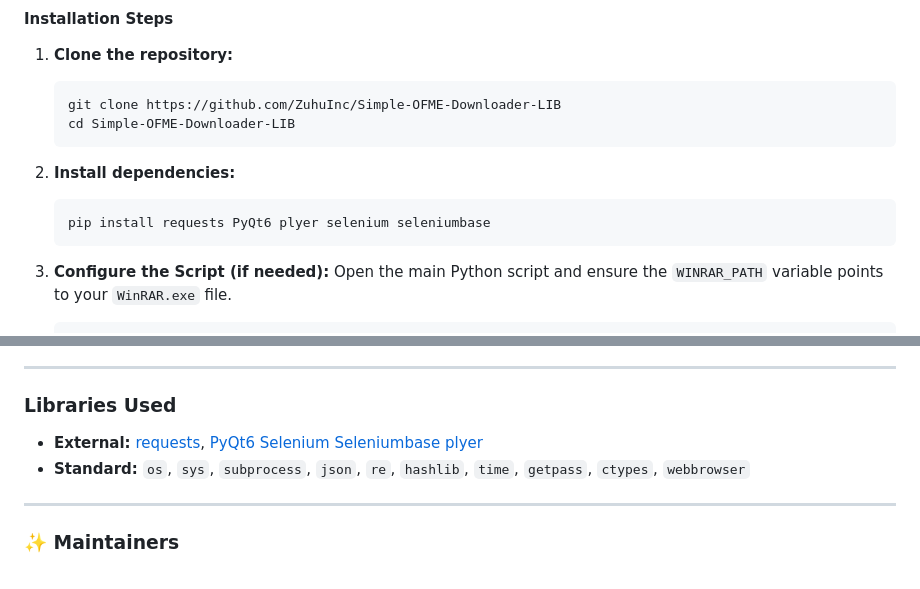
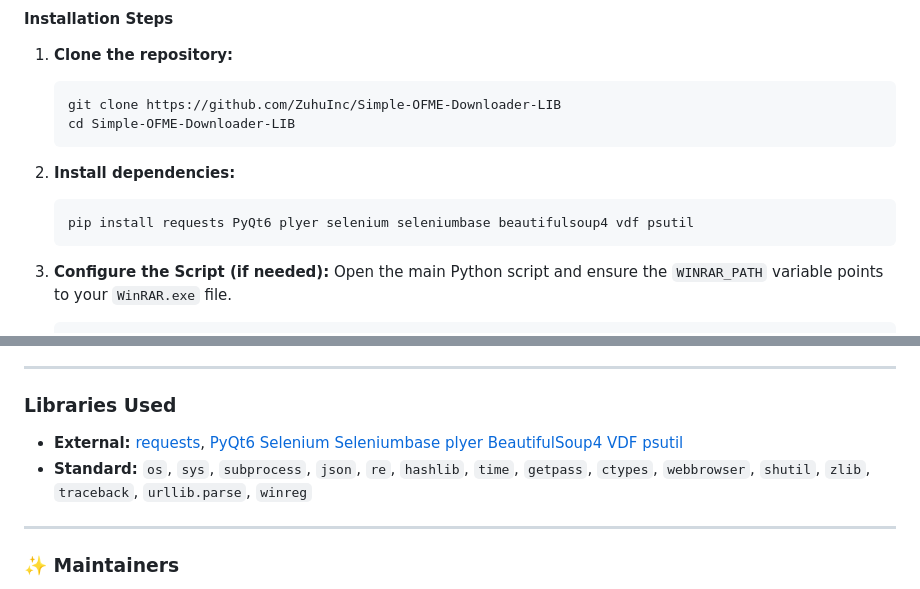
Before and after one commit to ZuhuInc/Simple-OFME-Downloader-LIB, a Markdown page: README.md, 2 parts joined by grey strips. GitHub-like rendering; folded sections open.

Commit message:
Update README with additional dependencies and libraries

````diff
--- a/README.md
+++ b/README.md
@@ -41,7 +41,7 @@ A command-line utility designed to automate the process of downloading and extra
 
 2.  **Install dependencies:**
     ```bash
-    pip install requests PyQt6 plyer selenium seleniumbase
+    pip install requests PyQt6 plyer selenium seleniumbase beautifulsoup4 vdf psutil
     ```
 
 3.  **Configure the Script (if needed):**
@@ -115,8 +115,8 @@ The script will guide you through a few simple steps.
 
 ### Libraries Used
 
-*   **External:** [requests](https://pypi.org/project/requests/), [PyQt6](https://pypi.org/project/PyQt6/) [Selenium](https://pypi.org/project/selenium/) [Seleniumbase](https://pypi.org/project/seleniumbase/) [plyer](https://pypi.org/project/plyer/)
-*   **Standard:** `os`, `sys`, `subprocess`, `json`, `re`, `hashlib`, `time`, `getpass`, `ctypes`, `webbrowser`
+*   **External:** [requests](https://pypi.org/project/requests/), [PyQt6](https://pypi.org/project/PyQt6/) [Selenium](https://pypi.org/project/selenium/) [Seleniumbase](https://pypi.org/project/seleniumbase/) [plyer](https://pypi.org/project/plyer/) [BeautifulSoup4](https://pypi.org/project/beautifulsoup4/) [VDF](https://pypi.org/project/vdf/) [psutil](https://pypi.org/project/psutil/)
+*   **Standard:** `os`, `sys`, `subprocess`, `json`, `re`, `hashlib`, `time`, `getpass`, `ctypes`, `webbrowser`, `shutil`, `zlib`, `traceback`, `urllib.parse`, `winreg`
 
 ---
 
````
